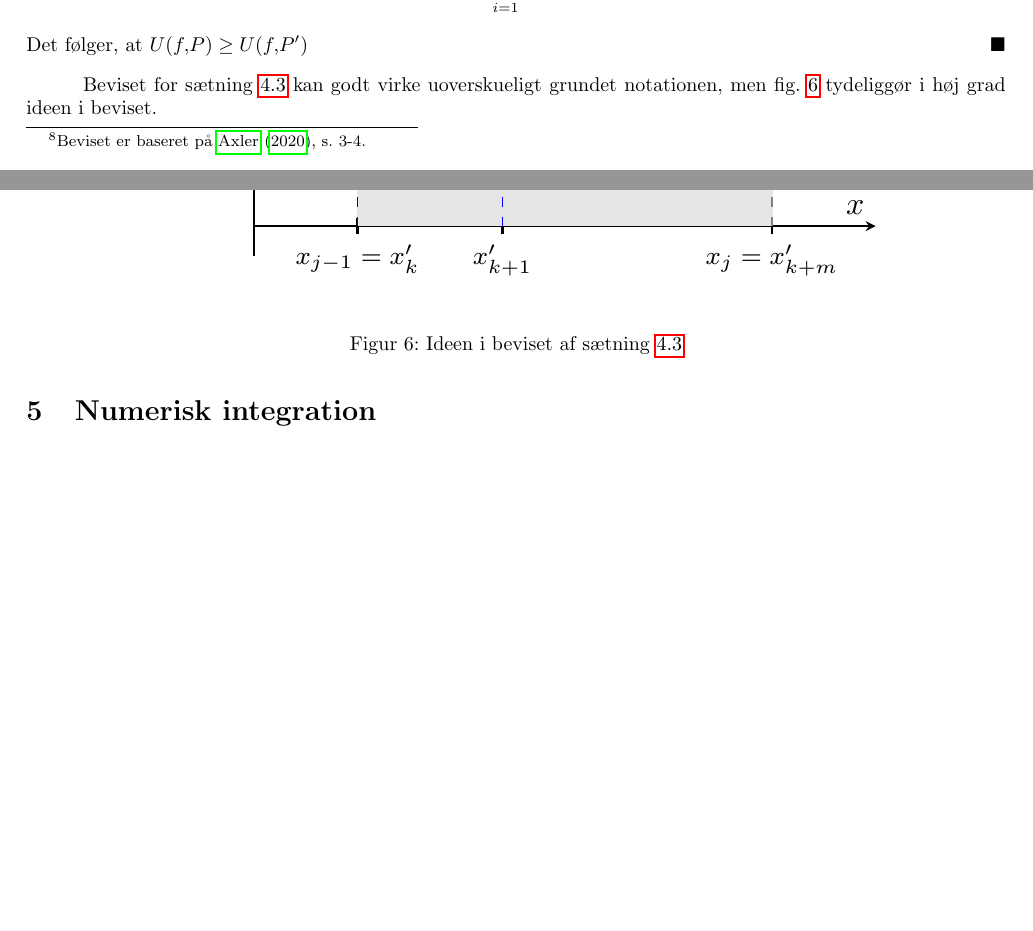
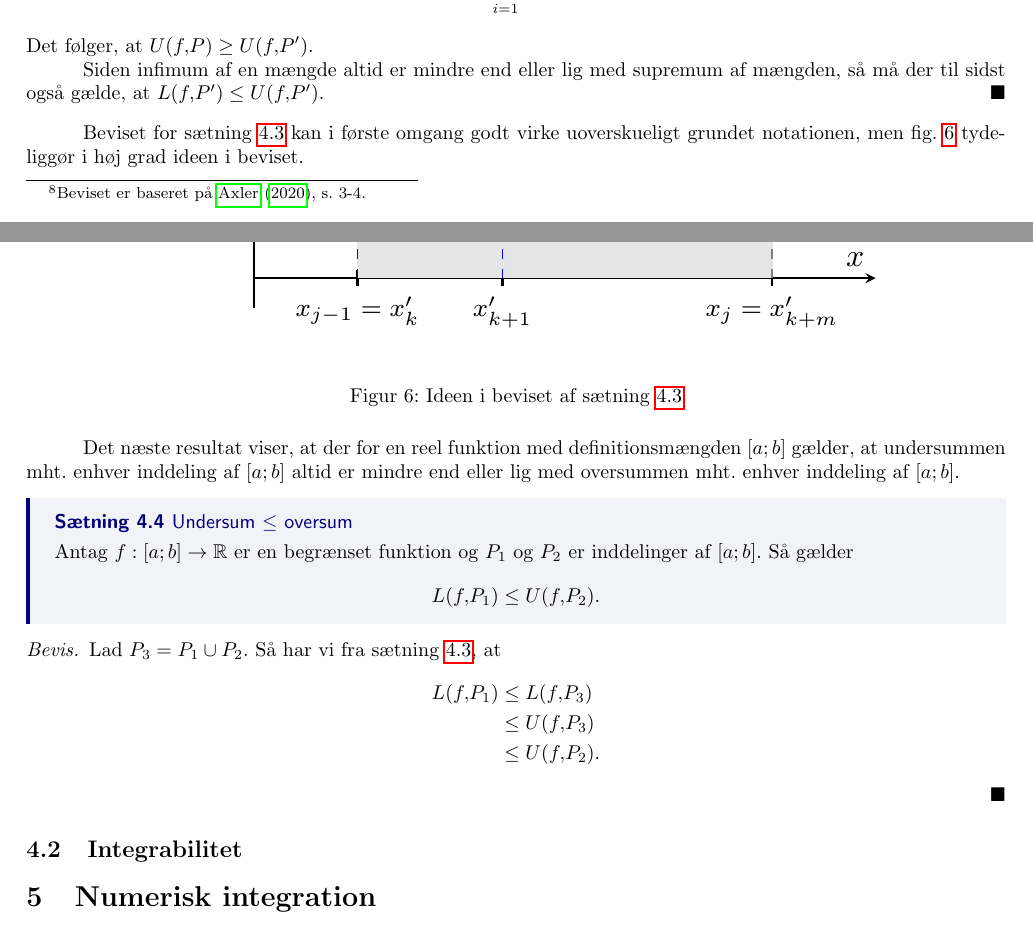
Before and after one commit to kiviv6/SRP, a LaTeX paper (SRP.tex, which reads integral.tex): two parts of pages 12 and 13 of 14, joined at a grey line, cut so that both start at the same text, the shorter picture padded with empty space. The pictures show the PDF file SRP.pdf that the author committed with the source.

Commit message:
under- og oversummer

```diff
--- a/integral.tex
+++ b/integral.tex
@@ -1,6 +1,9 @@
 I dette afsnit vil vi definere Riemann-integralet.\footnote{Afsnittet er primært baseret på \cite{Abbott2002}, s. 183-194}
 Det skal dog bemærkes, at vi ikke benytter Riemanns originale definition, men derimod en videreudvikling af den franske matematiker Darboux.
 Det kan bevises, at de to definitioner på integralet er ækvivalente.\footnote{\cite{Bartle2010}, s. 231-232.}
+
+\subsection{Inddelinger samt over- og undersummer}%
+  \label{sub:Inddelinger samt over- og undersummer}
 
 Vi starter med nogle grundlæggende definitioner, vi har brug for til at definere integralet.
 \begin{definition}{Inddeling}{}
@@ -40,2 +43,3 @@ Vi kræver i definitionen, at $f(x)$ er begrænset, da vi så fra sætning \ref{
 
 \begin{theorem}[label=theo:ulighed_overundersum]{Uligheder med over- og undersummer}{}
+  Antag $f:[a;b] \to \mathbb{R}$ er en begrænset funktion og $P$ og $P'$ er inddelinger af $[a;b]$ sådan at $P \subseteq P'$. Så gælder
@@ -43,5 +46,5 @@ Vi kræver i definitionen, at $f(x)$ er begrænset, da vi så fra sætning \ref{
   \[
-  L(f,P)\leq L(f,P') \text{ og }  U(f,P') \leq U(f,P).
+  L(f,P)\leq L(f,P') \leq  U(f,P') \leq U(f,P).
   \]
 \end{theorem}
 \begin{proof}
@@ -81,10 +84,12 @@ Vi får så uligheden
   &\leq \sum_{i=1}^{m} M' _{k+i} \Delta x _{k+i}.
   \end{split}
   \end{equation*}
-  Det følger, at $U(f,P) \geq U(f,P')$
+  Det følger, at $U(f,P) \geq U(f,P')$.
+
+  Siden infimum af en mængde altid er mindre end eller lig med supremum af mængden, så må der til sidst også gælde, at $L(f,P')\leq U(f,P')$.
 \end{proof}
 
-Beviset for sætning \ref{theo:ulighed_overundersum} kan godt virke uoverskueligt grundet notationen, men \cref{fig:ulighed_overundersum} tydeliggør i høj grad ideen i beviset.
+Beviset for sætning \ref{theo:ulighed_overundersum} kan i første omgang godt virke uoverskueligt grundet notationen, men \cref{fig:ulighed_overundersum} tydeliggør i høj grad ideen i beviset.
 
 \begin{figure}[H]
 \begin{center}
@@ -113,3 +118,20 @@ Beviset for sætning \ref{theo:ulighed_overundersum} kan godt virke uoverskuelig
   \caption{Ideen i beviset af sætning \ref{theo:ulighed_overundersum}}%
 \label{fig:ulighed_overundersum}
 \end{figure}
+
+Det næste resultat viser, at der for en reel funktion med definitionsmængden $[a;b]$ gælder, at undersummen mht. enhver inddeling af $[a;b]$ altid er mindre end eller lig med oversummen mht. enhver inddeling af $[a;b]$.
+
+\begin{theorem}[label=theo:undersum_leq_oversum]{Undersum $\leq $ oversum }{}
+  Antag $f:[a;b] \to \mathbb{R}$ er en begrænset funktion og $P_1 $ og $P_2$ er inddelinger af $[a;b]$.
+  Så gælder
+  \[
+  L(f,P_1) \leq U(f,P_2).
+  \]
+\end{theorem}
+\begin{proof}
+  Lad $P_3=P_1 \cup P_2$.
+  Så har vi fra sætning \ref{theo:ulighed_overundersum}, at
+  \begin{equation*}
+  \begin{split}
+    L(f,P_1) &\leq L(f,P_3) \\
+    &\leq U(f,P_3)\\
```
Also changed, not shown: R.tex (+4 -2 lines), kontinuitet.tex (+3 -0 lines), SRP.pdf, integral.tex (10 more changed lines).
